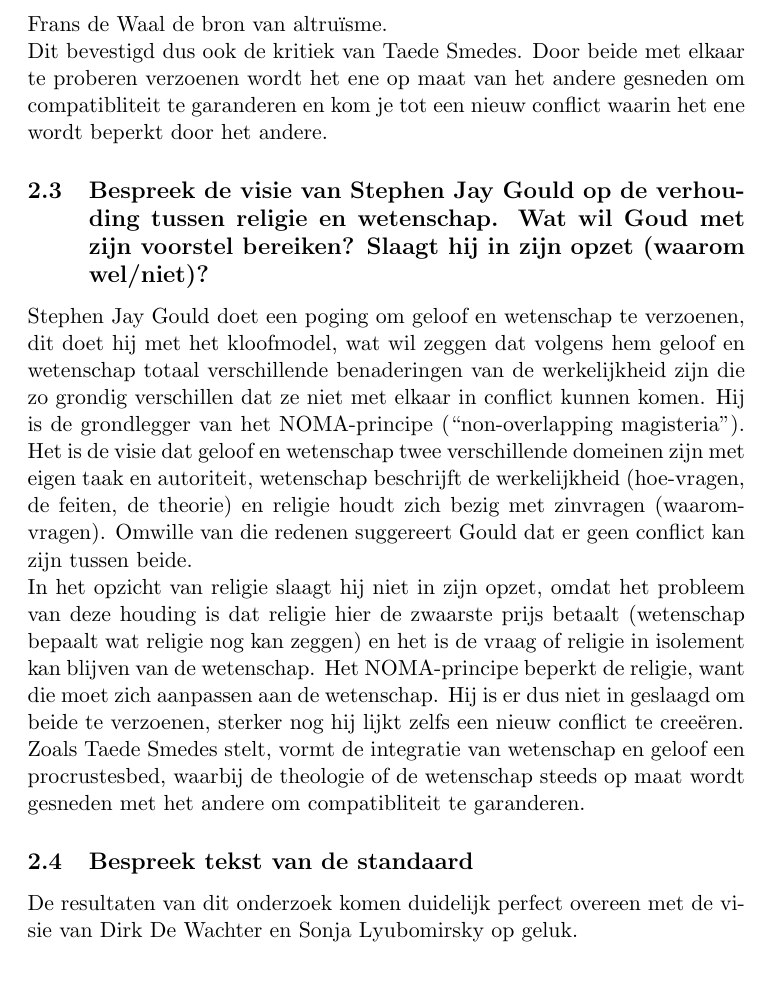
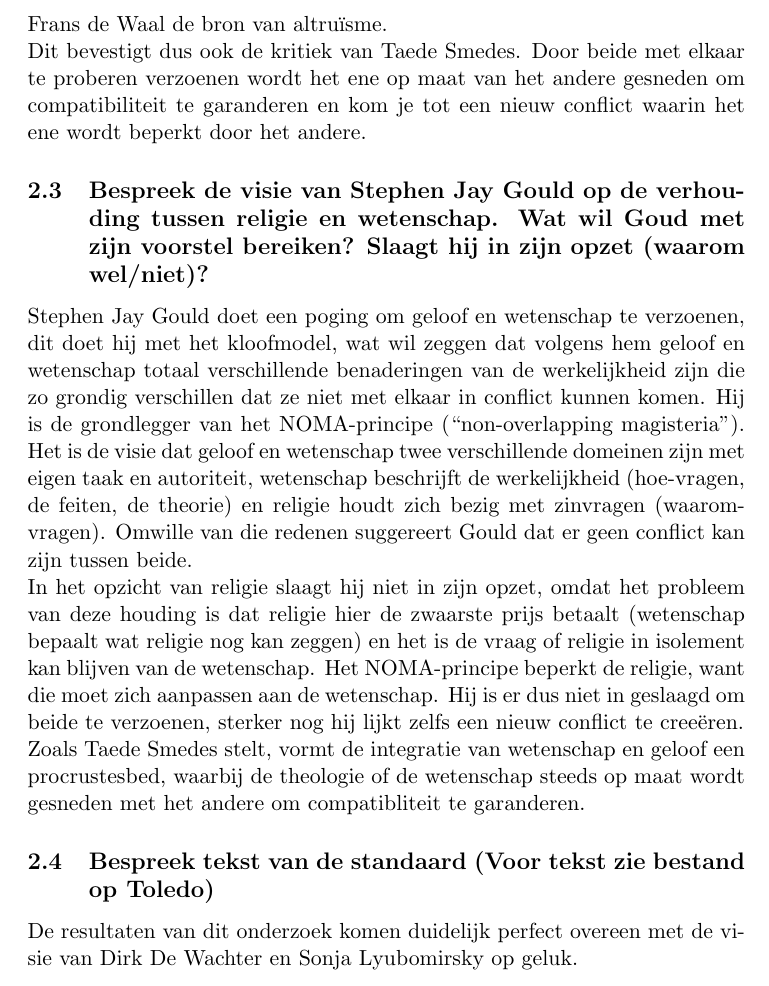
Before and after one commit to MidasLamb/3BachInfo, a LaTeX problem sheet (semester2/ReligieEnZingeving/oplossingenExamenVragen.tex): part of page 14 of 33, cut so that both start at the same text. Compiled offline with pdfLaTeX.

Commit message:
Small spellingchanges and title clarification

```diff
--- a/semester2/ReligieEnZingeving/oplossingenExamenVragen.tex
+++ b/semester2/ReligieEnZingeving/oplossingenExamenVragen.tex
@@ -135,7 +135,7 @@ isolement kan blijven van de wetenschap.
 \subsection{Hoe brengt Francis Collins geloof en wetenschap samen? Welke kritiek kan je op Collins geven met behulp van Frans de Waals TED-lezing? Op welke manier bevestigt de mogelijkheid van deze kritiek de visie van Taede Smedes op het probleem met integratie van geloof en wetenschap? }
 Francis Collins is een voorstander van het harmoniemodel, hij probeert het conflict tussen geloof en wetenschap dus op te lossen door beide in elkaar te integreren m.b.v. een overkoepelde eenheidstheorie. Hij zegt dat God de natuurwetten ingesteld heeft en dat de evolutie de manier is waarop God zijn schepping realiseert, hij is dus een voorstander van de theïstische evolutie. Het beoefenen van wetenschap is dus in zijn ogen een manier om meer inzicht te krijgen in de schepping van God, een inkijk in de geest van God. Hij beschouwd het beoefenen van wetenschap zelfs als een soort van Gods aanbidding. Door aan wetenschap te doen kom je volgens zijn theorie immers meer te weten over de schepping van God, want voor de theïstische evolutionisten heeft God de evolutie en de wetten van de natuur geschapen. Je kan de diepere waarheid bekomen door geloof en wetenschap te combineren. Collins gebruikt ook het bestaan van moraal als bewijs van theïstische evolutie. Hij zegt dat er in ons een bepaalde moraal ingebakken is en dat  God ervoor heeft gezorgd dat we ook goed zijn voor elkaar. Hij is ervan overtuigd dat die moraal er al van het begin was. \\
 Frans de Waal komt vanuit de wetenschap tot de tegengestelde conclusie. Hij bewijst juist dat de moraal van onderuit is gegroeid. Hij vergelijkt het met een Russisch poppetje met drie lagen. De binnenste laag is de oudste, de andere lagen zijn er dan later rond gekomen. Binnenste laag is de emotionele aanstekelijkheid. Deze is wijdverspreid in het dierenrijk, bv. muizen die pijn voelen als ze een andere muis pijn zien lijden. Tweede laag is er daarna bijgekomen, het geven van troost. Iemand die niet betrokken is in een gevecht gaat proberen iemand die betrokken is in het gevecht zijn gemoedstoestand te verbeteren. Derde laag, deze is het minst wijd verspreidt, de empatische perspectiefname. Dit is het instaat zijn om in te schatten wat een ander nodig heeft. Bijvoorbeeld een duiker die in de problemen is en wordt gered door een dolfijn. De drie lagen van empathie vormen voor Frans de Waal de bron van altruïsme. \\
-Dit bevestigd dus ook de kritiek van Taede Smedes. Door beide met elkaar te proberen verzoenen wordt het ene op maat van het andere gesneden om compatibliteit te garanderen en kom je tot een nieuw conflict waarin het ene wordt beperkt door het andere.
+Dit bevestigt dus ook de kritiek van Taede Smedes. Door beide met elkaar te proberen verzoenen wordt het ene op maat van het andere gesneden om compatibiliteit te garanderen en kom je tot een nieuw conflict waarin het ene wordt beperkt door het andere.
 
 \subsection{Bespreek de visie van Stephen Jay Gould op de verhouding tussen religie en wetenschap.
 Wat wil Goud met zijn voorstel bereiken? Slaagt hij in zijn opzet (waarom wel/niet)?}
@@ -143,7 +143,7 @@ Stephen Jay Gould doet een poging om geloof en wetenschap te verzoenen, dit doet
 In het opzicht van religie slaagt hij niet in zijn opzet, omdat het probleem van deze houding is dat religie hier de zwaarste prijs betaalt (wetenschap bepaalt wat religie nog kan zeggen) en het is de vraag of religie in isolement kan blijven van de wetenschap. Het NOMA-principe beperkt de religie, want die moet zich aanpassen aan de wetenschap. Hij is er dus niet in geslaagd om beide te verzoenen, sterker nog hij lijkt zelfs een nieuw conflict te creeëren. \\
 Zoals Taede Smedes stelt, vormt de integratie van wetenschap en geloof een procrustesbed, waarbij de theologie of de wetenschap steeds op maat wordt gesneden met het andere om compatibliteit te garanderen.
 
-\subsection{Bespreek tekst van de standaard}
+\subsection{Bespreek tekst van de standaard (Voor tekst zie bestand op Toledo)}
 De resultaten van dit onderzoek komen duidelijk perfect overeen met de visie van Dirk De Wachter en Sonja Lyubomirsky op geluk. \\  \\
 Het al dan niet hebben van een smartphone maakt dus duidelijk niet gelukkig. Dit heeft volgens Sonja Lyubomirsky te maken met hedonistische adaptatie. Wanneer je iets leuk koopt, iets geweldig meemaakt, dan zal dat je misschien enkele weken gelukkiger zal maken, maar daarna zal je steeds terug vallen naar een standaard niveau van geluk. Het al dan niet hebben van een smartphone, een spelconsole zal je dus niet op de lange termijn gelukkiger maken. \\
 Ook Dirk de Wachter is ervan overtuigd dat we niet moeten streven naar geld, naar een dure auto, een groot huis, want het maakt ons eigenlijk toch niet gelukkiger, dat doet ons toch niet beter voelen. \\ \\
```
